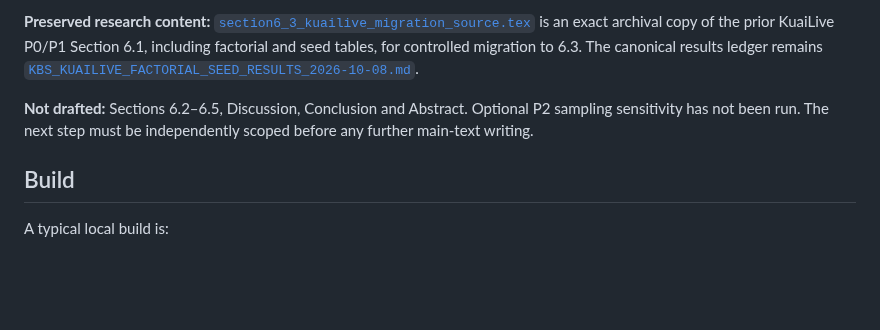
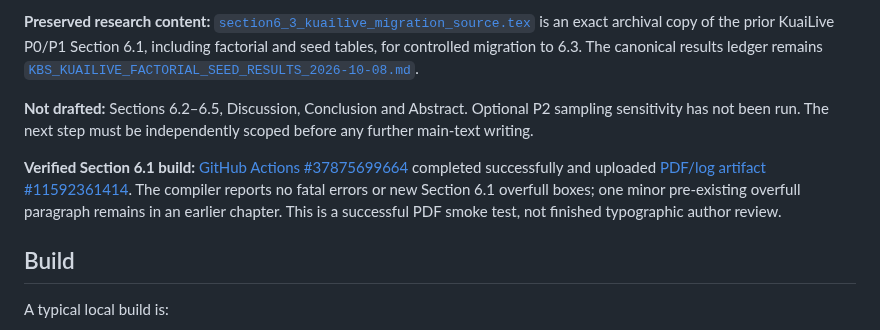
Before and after one commit to mzch0210/KuaiLive-Agent, a Markdown page: manuscript/kbs_latex/README.md, the part around the change. GitHub-like rendering; blank space fills up the shorter version.

Commit message:
Record successful staged Twitch Section 6.1 PDF compilation and artifact

```diff
--- a/manuscript/kbs_latex/README.md
+++ b/manuscript/kbs_latex/README.md
@@ -44,6 +44,8 @@ The hosted PDF compilation workflow is `.github/workflows/kbs-manuscript-latex-b
 
 **Not drafted:** Sections 6.2–6.5, Discussion, Conclusion and Abstract. Optional P2 sampling sensitivity has not been run. The next step must be independently scoped before any further main-text writing.
 
+**Verified Section 6.1 build:** [GitHub Actions #37875699664](https://github.com/mzch0210/KuaiLive-Agent/actions/runs/37875699664) completed successfully and uploaded [PDF/log artifact #11592361414](https://github.com/mzch0210/KuaiLive-Agent/actions/runs/37875699664/artifacts/11592361414). The compiler reports no fatal errors or new Section 6.1 overfull boxes; one minor pre-existing overfull paragraph remains in an earlier chapter. This is a successful PDF smoke test, not finished typographic author review.
+
 ## Build
 
 A typical local build is:
```
